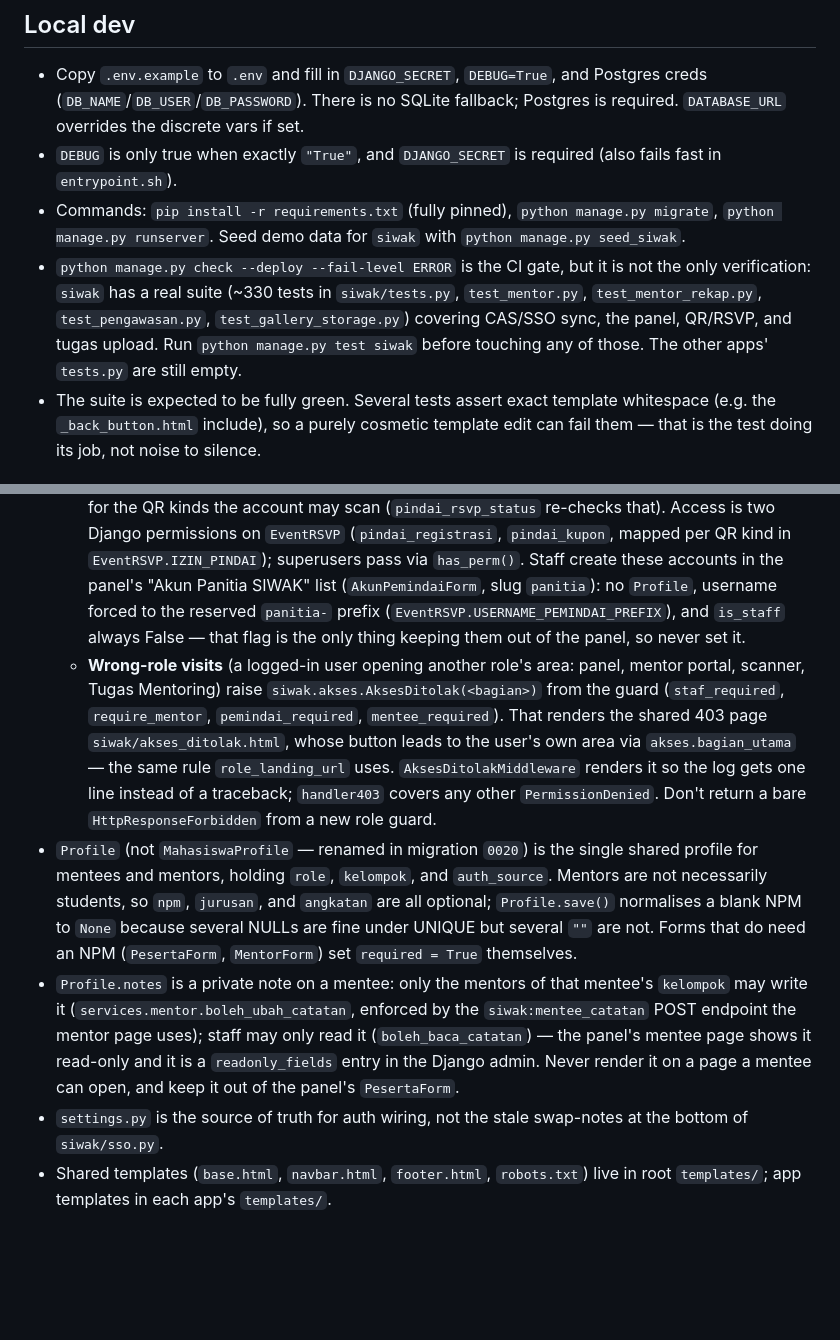
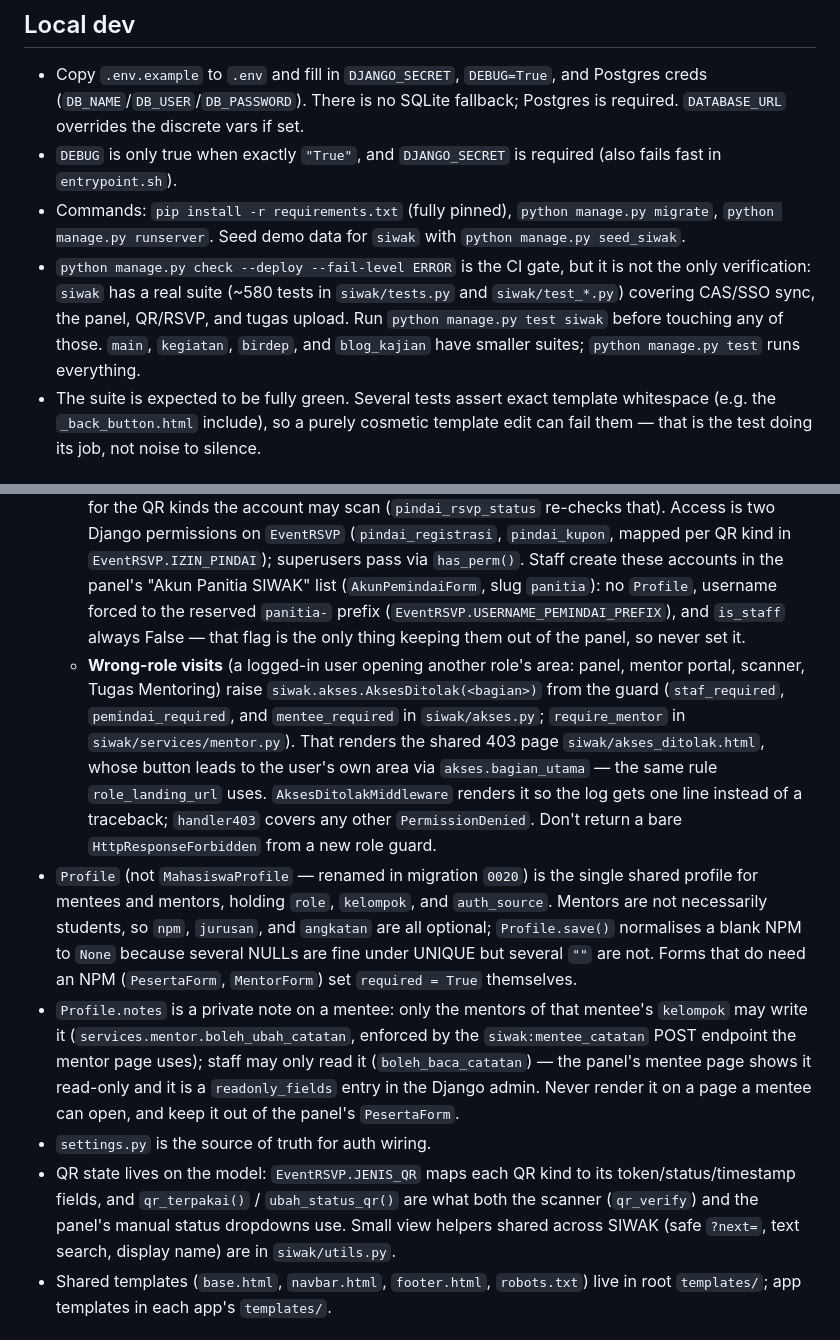
Before and after one commit to FUKI-Fasilkom/web-fuki, a Markdown page: AGENTS.md, 2 parts joined by grey strips. GitHub-like rendering; blank space fills up the shorter version.

```diff
--- a/AGENTS.md
+++ b/AGENTS.md
@@ -7,7 +7,7 @@ Django 6.0 (Python 3.12) + PostgreSQL website for FUKI Fasilkom UI. Settings liv
 - Copy `.env.example` to `.env` and fill in `DJANGO_SECRET`, `DEBUG=True`, and Postgres creds (`DB_NAME`/`DB_USER`/`DB_PASSWORD`). There is no SQLite fallback; Postgres is required. `DATABASE_URL` overrides the discrete vars if set.
 - `DEBUG` is only true when exactly `"True"`, and `DJANGO_SECRET` is required (also fails fast in `entrypoint.sh`).
 - Commands: `pip install -r requirements.txt` (fully pinned), `python manage.py migrate`, `python manage.py runserver`. Seed demo data for `siwak` with `python manage.py seed_siwak`.
-- `python manage.py check --deploy --fail-level ERROR` is the CI gate, but it is not the only verification: `siwak` has a real suite (~330 tests in `siwak/tests.py`, `test_mentor.py`, `test_mentor_rekap.py`, `test_pengawasan.py`, `test_gallery_storage.py`) covering CAS/SSO sync, the panel, QR/RSVP, and tugas upload. Run `python manage.py test siwak` before touching any of those. The other apps' `tests.py` are still empty.
+- `python manage.py check --deploy --fail-level ERROR` is the CI gate, but it is not the only verification: `siwak` has a real suite (~580 tests in `siwak/tests.py` and `siwak/test_*.py`) covering CAS/SSO sync, the panel, QR/RSVP, and tugas upload. Run `python manage.py test siwak` before touching any of those. `main`, `kegiatan`, `birdep`, and `blog_kajian` have smaller suites; `python manage.py test` runs everything.
 - The suite is expected to be fully green. Several tests assert exact template whitespace (e.g. the `_back_button.html` include), so a purely cosmetic template edit can fail them — that is the test doing its job, not noise to silence.
 
 ## Migrations
@@ -21,10 +21,11 @@ CI/deploy runs `migrate` but **never** `makemigrations`. Run `python manage.py m
   - **SSO UI CAS** via `django-cas-ng` (`CAS_SERVER_URL = https://sso.ui.ac.id/cas2/`). The `cas_user_authenticated` handler (`siwak/sso.py`) syncs `Profile` from CAS attributes (npm/nama/kd_org). It never touches `role`/`kelompok`, so staff can pre-register a mentor by NPM and the row is claimed on first login. `role` is NULL for a brand-new login (no mentee/mentor access) until staff pick Mentee/Mentor in the panel's Profile list.
   - **Local accounts** (`auth_source="lokal"`) for mentors without a working SSO UI account. Staff create them in the panel's "Mentor Non-SSO" list; `MentorLokalForm.save()` creates the `auth.User` too. They have `npm=NULL` and a username forced to the reserved `mentor-` prefix — those two invariants are what keep local and CAS accounts from ever colliding, so don't relax either. `AkunKhususLoginForm` is what restricts the local door to local mentors, staff/superusers, and QR scanner accounts (mentees and SSO mentors are refused); without it any valid password would pass. The old `/siwak/login/mentor/` address only redirects there.
   - **QR scanner accounts** (gatekeeper / konsumsi) also use Login Akun Khusus, which is where `qr_verify` sends anonymous users; they land on `/siwak/pindai/`. Scanning is done by the phone's own camera opening the QR link (no in-page scanner: production is HTTP and browsers only allow camera access on HTTPS). `/siwak/pindai/` also lists the events with only an RSVP button, leading to `pindai_rsvp`: the panel's RSVP list (shared `panel/_rsvp_isi.html`) minus edit/delete/open-close/CSV, where the QR Kehadiran / QR Kupon dropdowns appear only for the QR kinds the account may scan (`pindai_rsvp_status` re-checks that). Access is two Django permissions on `EventRSVP` (`pindai_registrasi`, `pindai_kupon`, mapped per QR kind in `EventRSVP.IZIN_PINDAI`); superusers pass via `has_perm()`. Staff create these accounts in the panel's "Akun Panitia SIWAK" list (`AkunPemindaiForm`, slug `panitia`): no `Profile`, username forced to the reserved `panitia-` prefix (`EventRSVP.USERNAME_PEMINDAI_PREFIX`), and `is_staff` always False — that flag is the only thing keeping them out of the panel, so never set it.
-  - **Wrong-role visits** (a logged-in user opening another role's area: panel, mentor portal, scanner, Tugas Mentoring) raise `siwak.akses.AksesDitolak(<bagian>)` from the guard (`staf_required`, `require_mentor`, `pemindai_required`, `mentee_required`). That renders the shared 403 page `siwak/akses_ditolak.html`, whose button leads to the user's own area via `akses.bagian_utama` — the same rule `role_landing_url` uses. `AksesDitolakMiddleware` renders it so the log gets one line instead of a traceback; `handler403` covers any other `PermissionDenied`. Don't return a bare `HttpResponseForbidden` from a new role guard.
+  - **Wrong-role visits** (a logged-in user opening another role's area: panel, mentor portal, scanner, Tugas Mentoring) raise `siwak.akses.AksesDitolak(<bagian>)` from the guard (`staf_required`, `pemindai_required`, and `mentee_required` in `siwak/akses.py`; `require_mentor` in `siwak/services/mentor.py`). That renders the shared 403 page `siwak/akses_ditolak.html`, whose button leads to the user's own area via `akses.bagian_utama` — the same rule `role_landing_url` uses. `AksesDitolakMiddleware` renders it so the log gets one line instead of a traceback; `handler403` covers any other `PermissionDenied`. Don't return a bare `HttpResponseForbidden` from a new role guard.
 - `Profile` (not `MahasiswaProfile` — renamed in migration `0020`) is the single shared profile for mentees and mentors, holding `role`, `kelompok`, and `auth_source`. Mentors are not necessarily students, so `npm`, `jurusan`, and `angkatan` are all optional; `Profile.save()` normalises a blank NPM to `None` because several NULLs are fine under UNIQUE but several `""` are not. Forms that do need an NPM (`PesertaForm`, `MentorForm`) set `required = True` themselves.
 - `Profile.notes` is a private note on a mentee: only the mentors of that mentee's `kelompok` may write it (`services.mentor.boleh_ubah_catatan`, enforced by the `siwak:mentee_catatan` POST endpoint the mentor page uses); staff may only read it (`boleh_baca_catatan`) — the panel's mentee page shows it read-only and it is a `readonly_fields` entry in the Django admin. Never render it on a page a mentee can open, and keep it out of the panel's `PesertaForm`.
-- `settings.py` is the source of truth for auth wiring, not the stale swap-notes at the bottom of `siwak/sso.py`.
+- `settings.py` is the source of truth for auth wiring.
+- QR state lives on the model: `EventRSVP.JENIS_QR` maps each QR kind to its token/status/timestamp fields, and `qr_terpakai()` / `ubah_status_qr()` are what both the scanner (`qr_verify`) and the panel's manual status dropdowns use. Small view helpers shared across SIWAK (safe `?next=`, text search, display name) are in `siwak/utils.py`.
 - Shared templates (`base.html`, `navbar.html`, `footer.html`, `robots.txt`) live in root `templates/`; app templates in each app's `templates/`.
 
 ## Static files gotcha
```
Also changed, not shown: CICD_WORKFLOW.md (+3 -2 lines).
